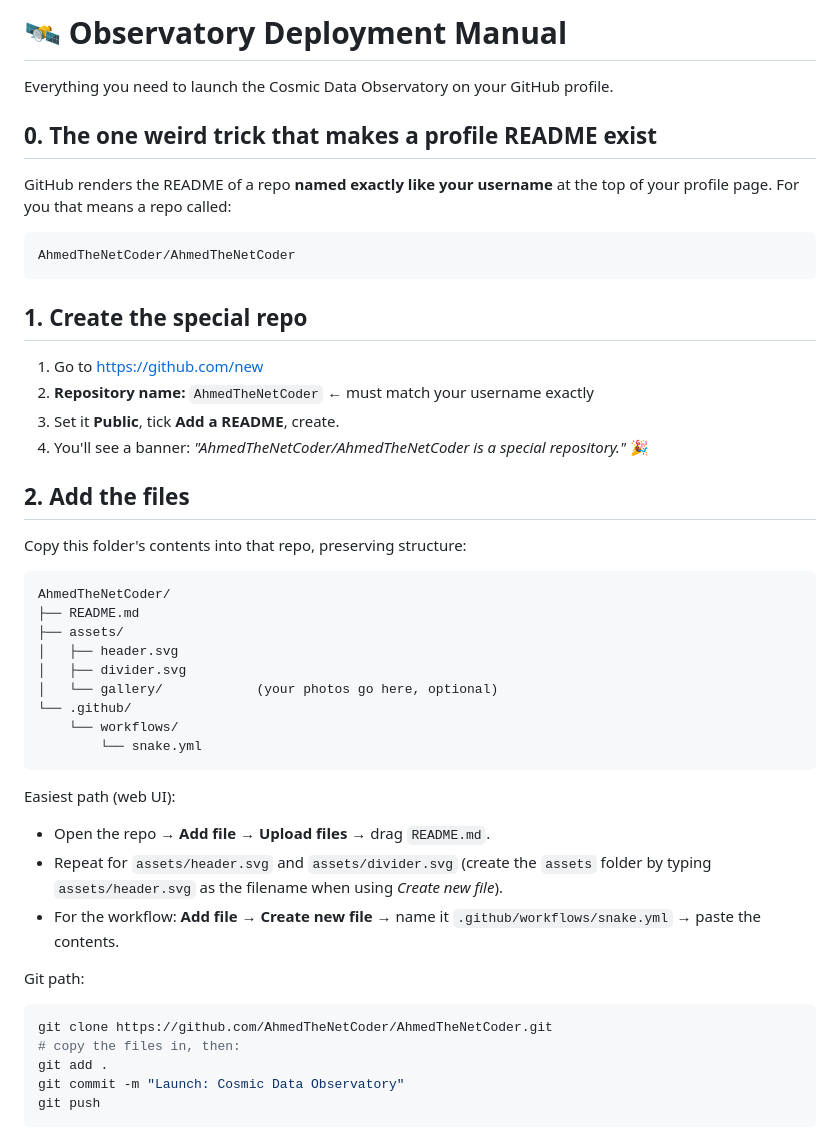
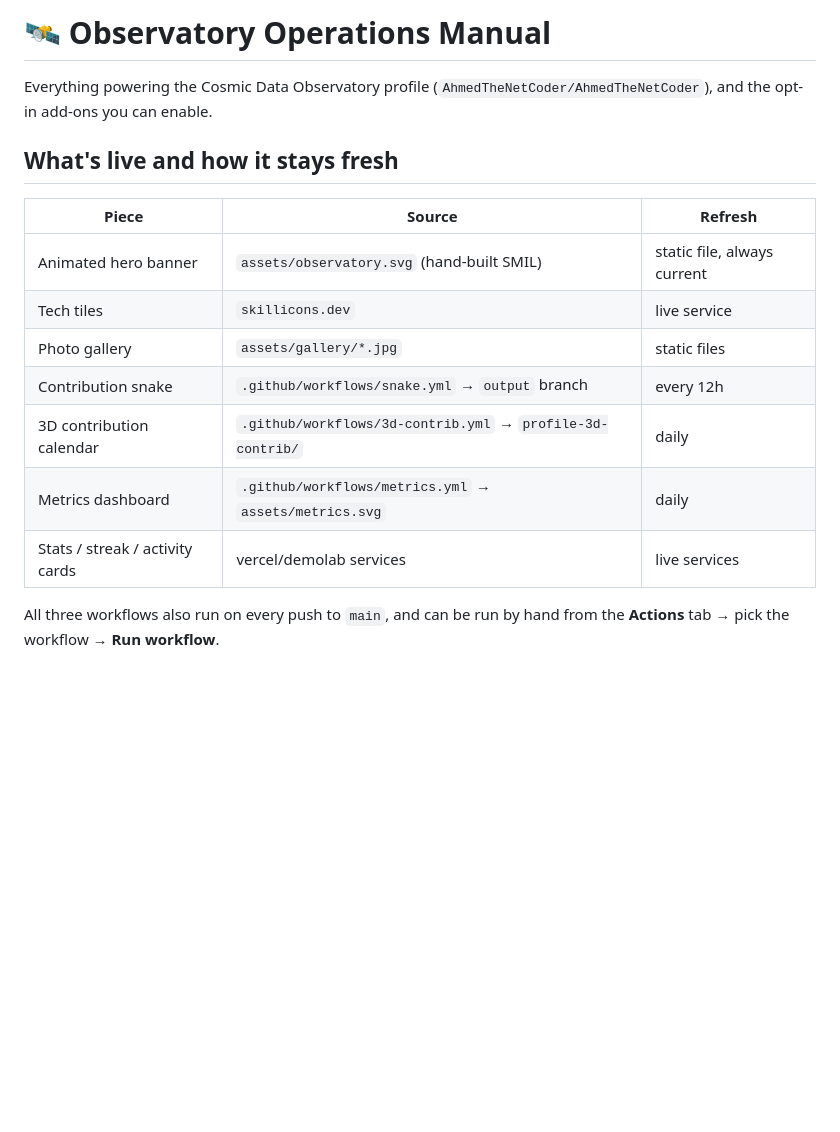
Before and after one commit to AhmedTheNetCoder/AhmedTheNetCoder, a Markdown page: SETUP.md, the part around one of its changes. GitHub-like rendering; blank space fills up the shorter version.

````diff
--- a/SETUP.md
+++ b/SETUP.md
@@ -1,49 +1,20 @@
-# 🛰️ Observatory Deployment Manual
+# 🛰️ Observatory Operations Manual
 
-Everything you need to launch the Cosmic Data Observatory on your GitHub profile.
+Everything powering the Cosmic Data Observatory profile
+(`AhmedTheNetCoder/AhmedTheNetCoder`), and the opt-in add-ons you can enable.
 
-## 0. The one weird trick that makes a profile README exist
-GitHub renders the README of a repo **named exactly like your username** at the
-top of your profile page. For you that means a repo called:
+## What's live and how it stays fresh
 
-```
-AhmedTheNetCoder/AhmedTheNetCoder
-```
+| Piece | Source | Refresh |
+|-------|--------|---------|
+| Animated hero banner | `assets/observatory.svg` (hand-built SMIL) | static file, always current |
+| Tech tiles | `skillicons.dev` | live service |
+| Photo gallery | `assets/gallery/*.jpg` | static files |
+| Contribution snake | `.github/workflows/snake.yml` → `output` branch | every 12h |
+| 3D contribution calendar | `.github/workflows/3d-contrib.yml` → `profile-3d-contrib/` | daily |
+| Metrics dashboard | `.github/workflows/metrics.yml` → `assets/metrics.svg` | daily |
+| Stats / streak / activity cards | vercel/demolab services | live services |
 
-## 1. Create the special repo
-1. Go to https://github.com/new
-2. **Repository name:** `AhmedTheNetCoder`  ← must match your username exactly
-3. Set it **Public**, tick **Add a README**, create.
-4. You'll see a banner: *"AhmedTheNetCoder/AhmedTheNetCoder is a special repository."* 🎉
+All three workflows also run on every push to `main`, and can be run by hand from
+the **Actions** tab → pick the workflow → **Run workflow**.
 
-## 2. Add the files
-Copy this folder's contents into that repo, preserving structure:
-
-```
-AhmedTheNetCoder/
-├── README.md
-├── assets/
-│   ├── header.svg
-│   ├── divider.svg
-│   └── gallery/            (your photos go here, optional)
-└── .github/
-    └── workflows/
-        └── snake.yml
-```
-
-Easiest path (web UI):
-- Open the repo → **Add file → Upload files** → drag `README.md`.
-- Repeat for `assets/header.svg` and `assets/divider.svg` (create the `assets`
-  folder by typing `assets/header.svg` as the filename when using *Create new file*).
-- For the workflow: **Add file → Create new file** → name it
-  `.github/workflows/snake.yml` → paste the contents.
-
-Git path:
-```bash
-git clone https://github.com/AhmedTheNetCoder/AhmedTheNetCoder.git
-# copy the files in, then:
-git add .
-git commit -m "Launch: Cosmic Data Observatory"
-git push
-```
-
````
Also changed, not shown: other parts of SETUP.md (+67 -32 lines), README.md (+14 -0 lines).
